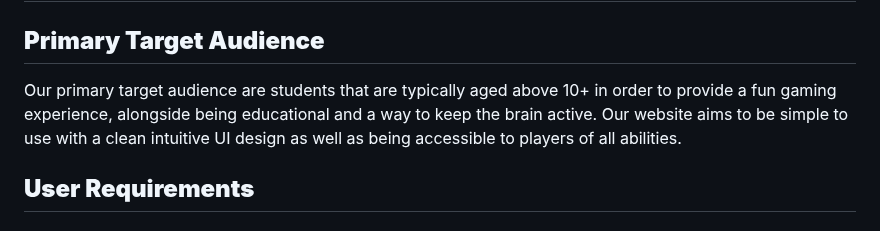
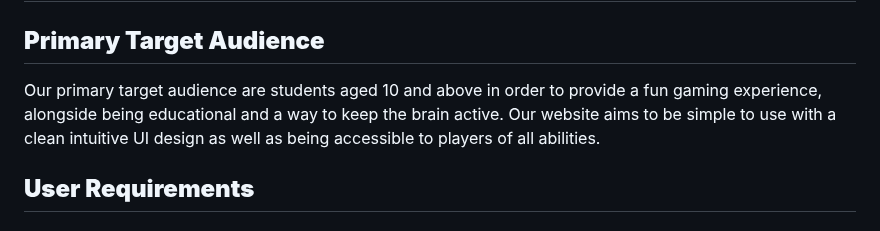
Before and after one commit to tranquilts/MATCH, a Markdown page: README.md, the part around the change. Rendered like a GitHub page.

Commit message:
Fix grammar in target audience description

```diff
--- a/README.md
+++ b/README.md
@@ -1,6 +1,6 @@
 # MATCH
 ## **Primary Target Audience**
-Our primary target audience are students that are typically aged above 10+ in order to provide a fun gaming experience,
+Our primary target audience are students aged 10 and above in order to provide a fun gaming experience,
 alongside being educational and a way to keep the brain active. Our website aims to be simple to use with a clean
 intuitive UI design as well as being accessible to players of all abilities.
 
```
